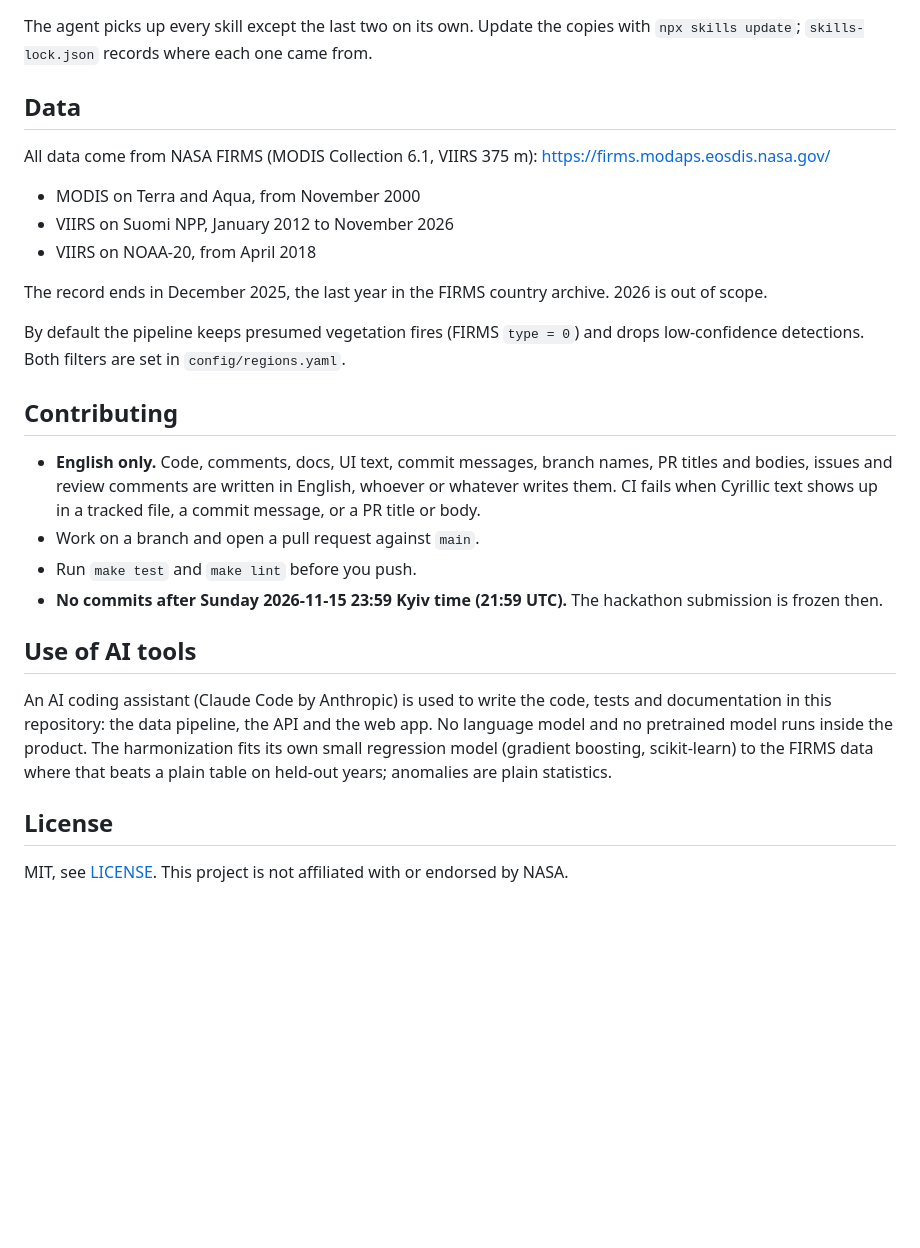
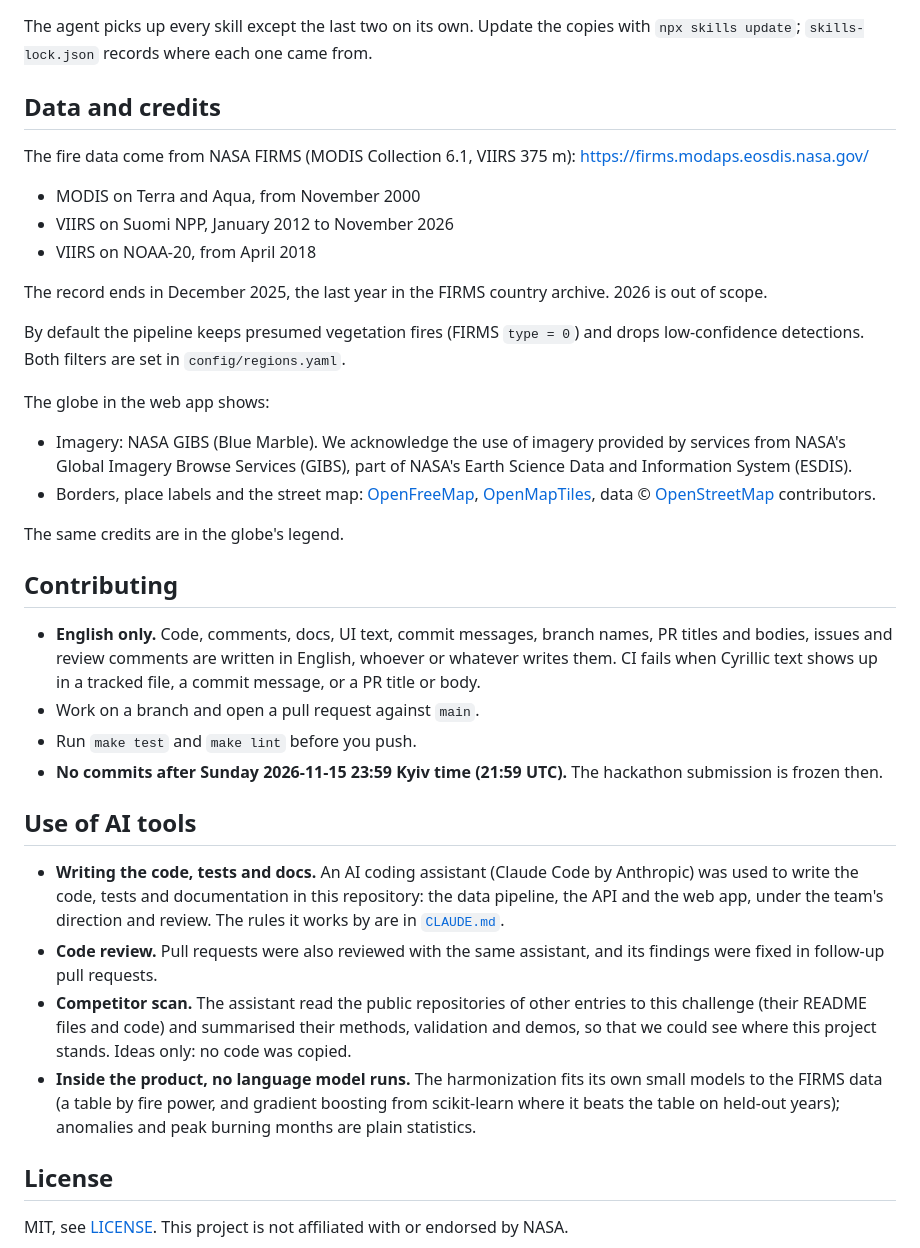
Before and after one commit to VitaliiFoX/hotspot-harmony, a Markdown page: README.md, the part around one of its changes. Rendered like a GitHub page; blank space fills up the shorter version.

```diff
--- a/README.md
+++ b/README.md
@@ -103,9 +133,9 @@ The repo is set up so that a coding agent can start work without a briefing:
 The agent picks up every skill except the last two on its own. Update the copies with
 `npx skills update`; `skills-lock.json` records where each one came from.
 
-## Data
+## Data and credits
 
-All data come from NASA FIRMS (MODIS Collection 6.1, VIIRS 375 m):
+The fire data come from NASA FIRMS (MODIS Collection 6.1, VIIRS 375 m):
 <https://firms.modaps.eosdis.nasa.gov/>
 
 - MODIS on Terra and Aqua, from November 2000
@@ -116,6 +146,16 @@ The record ends in December 2025, the last year in the FIRMS country archive. 20
 
 By default the pipeline keeps presumed vegetation fires (FIRMS `type = 0`) and drops
 low-confidence detections. Both filters are set in `config/regions.yaml`.
+
+The globe in the web app shows:
+
+- Imagery: NASA GIBS (Blue Marble). We acknowledge the use of imagery provided by services from
+  NASA's Global Imagery Browse Services (GIBS), part of NASA's Earth Science Data and Information
+  System (ESDIS).
+- Borders, place labels and the street map: [OpenFreeMap](https://openfreemap.org/),
+  [OpenMapTiles](https://openmaptiles.org/), data © [OpenStreetMap](https://www.openstreetmap.org/copyright) contributors.
+
+The same credits are in the globe's legend.
 
 ## Contributing
 
@@ -128,11 +168,17 @@ low-confidence detections. Both filters are set in `config/regions.yaml`.
 
 ## Use of AI tools
 
-An AI coding assistant (Claude Code by Anthropic) is used to write the code, tests and
-documentation in this repository: the data pipeline, the API and the web app. No language
-model and no pretrained model runs inside the product. The harmonization fits its own small
-regression model (gradient boosting, scikit-learn) to the FIRMS data where that beats a plain table
-on held-out years; anomalies are plain statistics.
+- **Writing the code, tests and docs.** An AI coding assistant (Claude Code by Anthropic) was used to write
+  the code, tests and documentation in this repository: the data pipeline, the API and the web app,
+  under the team's direction and review. The rules it works by are in [`CLAUDE.md`](CLAUDE.md).
+- **Code review.** Pull requests were also reviewed with the same assistant, and its findings were
+  fixed in follow-up pull requests.
+- **Competitor scan.** The assistant read the public repositories of other entries to this challenge
+  (their README files and code) and summarised their methods, validation and demos, so that we could
+  see where this project stands. Ideas only: no code was copied.
+- **Inside the product, no language model runs.** The harmonization fits its own small models to the
+  FIRMS data (a table by fire power, and gradient boosting from scikit-learn where it beats the table on
+  held-out years); anomalies and peak burning months are plain statistics.
 
 ## License
 
```
Also changed, not shown: other parts of README.md (+37 -7 lines), docs/PLAN.md (+1 -1 lines), docs/screenshots/dashboard-harmonized-ukraine.png, docs/screenshots/globe-chornobyl-2020-04-08.png (added).
